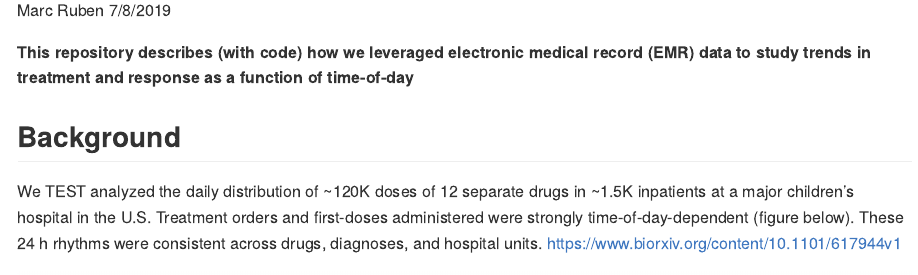
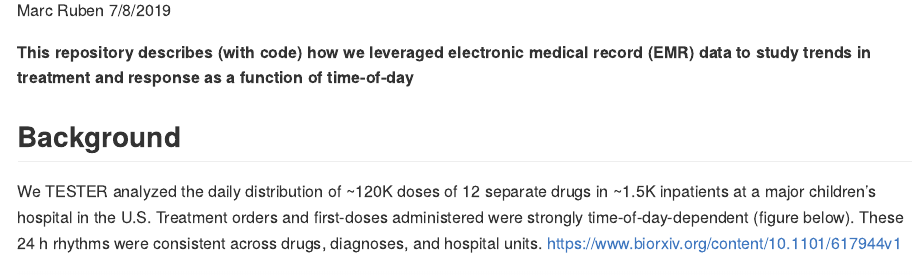
Before and after one commit to MarcDRuben/Hospital-Medicine, an R Markdown document (README.Rmd): the page in a window 1100 px wide, from 110 px down. The pictures show the output file README.md that the author committed with the source, drawn offline in the style of GitHub.

Commit message:
from rstudio

```diff
--- a/README.Rmd
+++ b/README.Rmd
@@ -9,7 +9,7 @@ output: github_document
 
 ## Background
 
-We TEST analyzed the daily distribution of ~120K doses of 12 separate drugs in ~1.5K inpatients at a major children’s hospital in the U.S. Treatment orders and first-doses administered were strongly time-of-day-dependent (figure below). These 24 h rhythms were consistent across drugs, diagnoses, and hospital units. <https://www.biorxiv.org/content/10.1101/617944v1>
+We TESTER analyzed the daily distribution of ~120K doses of 12 separate drugs in ~1.5K inpatients at a major children’s hospital in the U.S. Treatment orders and first-doses administered were strongly time-of-day-dependent (figure below). These 24 h rhythms were consistent across drugs, diagnoses, and hospital units. <https://www.biorxiv.org/content/10.1101/617944v1>
 
 ![image caption Source](images/GitRepo_AllDrugWheels.png)
 
```
Also changed, not shown: README.md.
